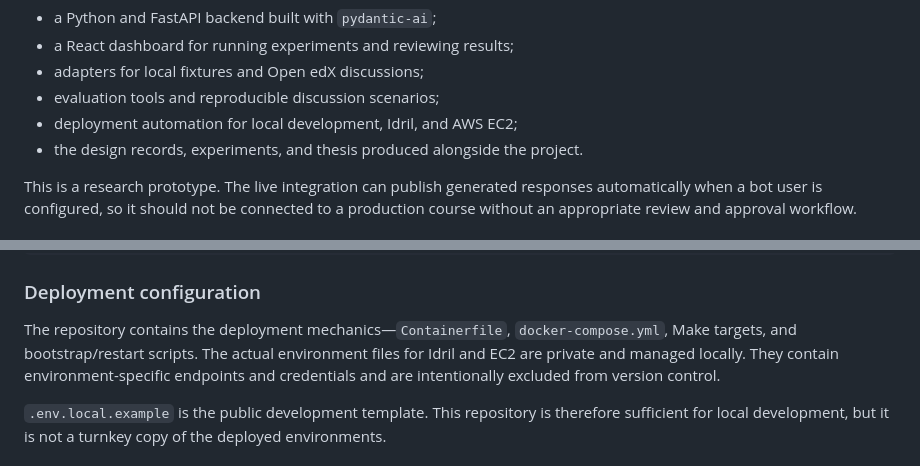
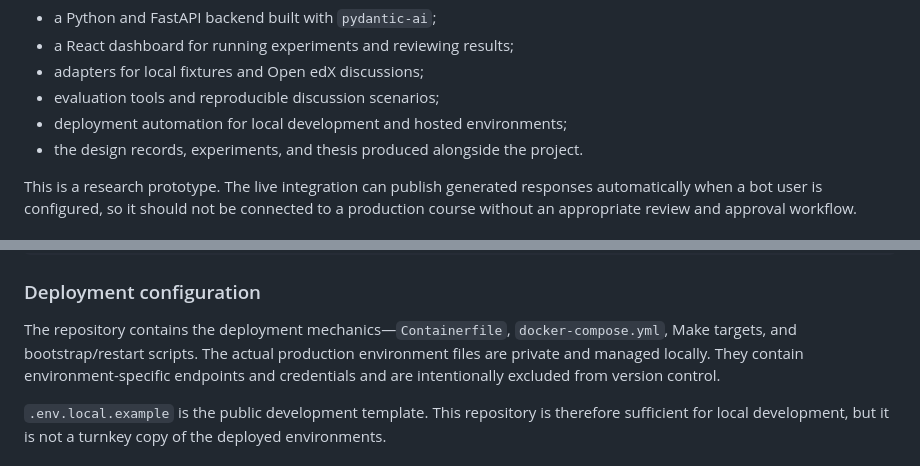
Before and after one commit to magrimal/tfm-2026-discussion-moderation, a Markdown page: README.md, 2 parts joined by grey strips. Drawn GitHub-style.

Commit message:
docs: remove private environment name from README

```diff
--- a/README.md
+++ b/README.md
@@ -21,7 +21,7 @@ The repository includes:
 - a React dashboard for running experiments and reviewing results;
 - adapters for local fixtures and Open edX discussions;
 - evaluation tools and reproducible discussion scenarios;
-- deployment automation for local development, Idril, and AWS EC2;
+- deployment automation for local development and hosted environments;
 - the design records, experiments, and thesis produced alongside the project.
 
 This is a research prototype. The live integration can publish generated
@@ -81,9 +81,9 @@ make local-down
 
 The repository contains the deployment mechanics—`Containerfile`,
 `docker-compose.yml`, Make targets, and bootstrap/restart scripts. The actual
-environment files for Idril and EC2 are private and managed locally. They
-contain environment-specific endpoints and credentials and are intentionally
-excluded from version control.
+production environment files are private and managed locally. They contain
+environment-specific endpoints and credentials and are intentionally excluded
+from version control.
 
 `.env.local.example` is the public development template. This repository is
 therefore sufficient for local development, but it is not a turnkey copy of
```
